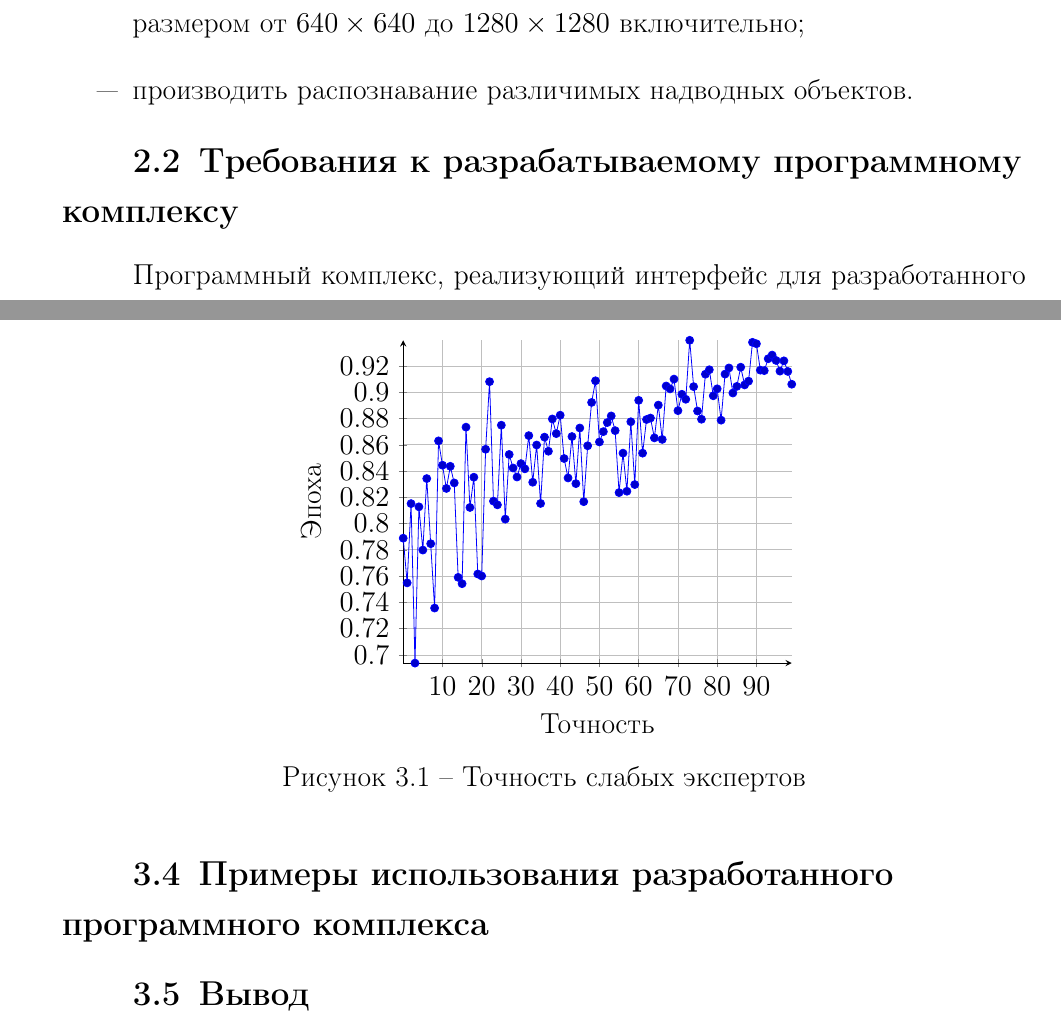
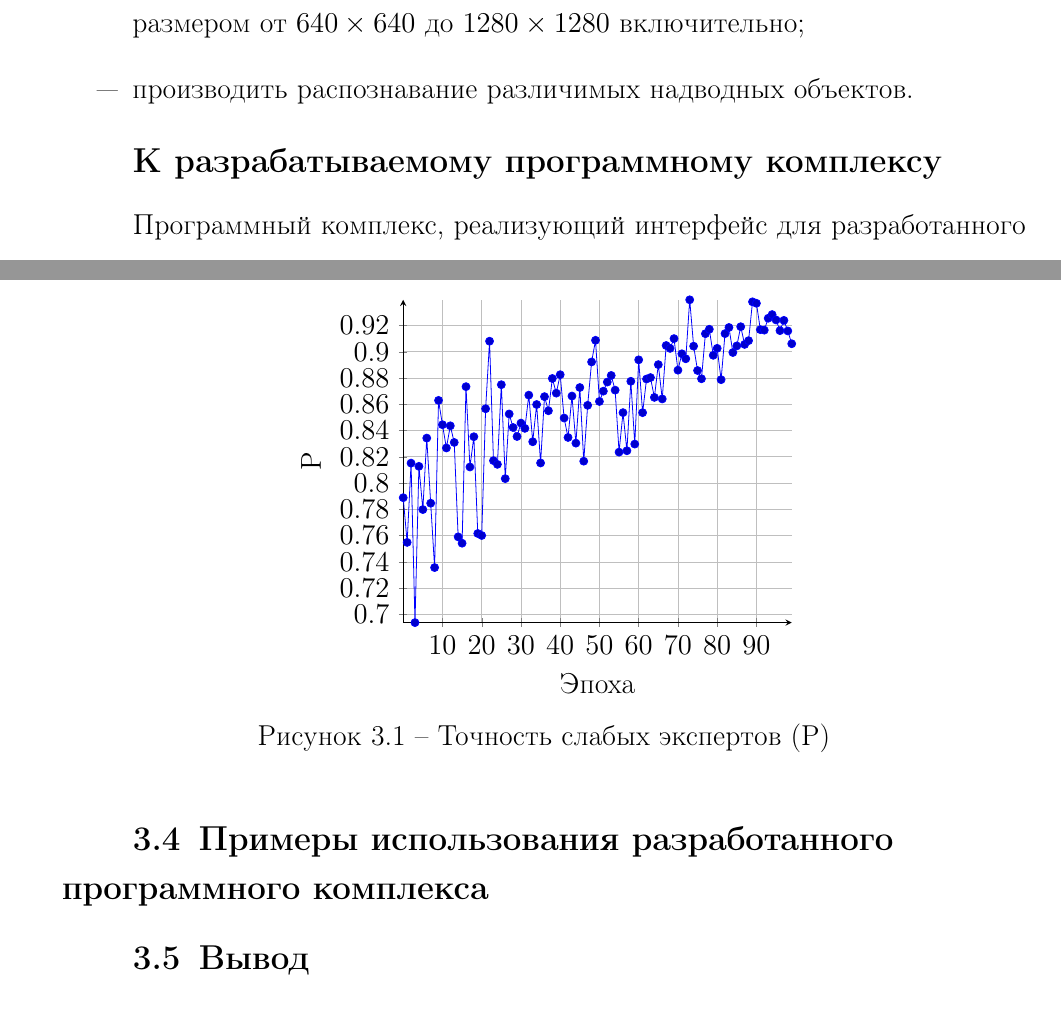
Before and after one commit to migregal/bmstu-iu7-thesis, a LaTeX thesis (docs/tex/report/thesis.tex, which reads docs/tex/report/20-design.tex, docs/tex/report/30-implementation.tex): two parts of pages 27 and 31 of 37, joined at a grey line, cut so that both start at the same text. Compiled offline with pdfLaTeX.

Commit message:
docs: fix spelling

```diff
--- a/docs/tex/report/20-design.tex
+++ b/docs/tex/report/20-design.tex
@@ -8,7 +9,7 @@
     \item производить распознавание различимых надводных объектов.
 \end{itemize}
 
-\section{Требования к разрабатываемому программному комплексу}
+\subsection*{К разрабатываемому программному комплексу}
 
 Программный комплекс, реализующий интерфейс для разработанного метода, должен предоставлять:
 \begin{itemize}[label=---]
--- a/docs/tex/report/30-implementation.tex
+++ b/docs/tex/report/30-implementation.tex
@@ -28,8 +30,8 @@
 	\begin{tikzpicture}
 		\begin{axis}[
 			axis lines=left,
-			xlabel={Точность},
-			ylabel={Эпоха},
+			xlabel={Эпоха},
+			ylabel={P},
 			legend pos=north west,
 			ymajorgrids=true,
 			xmajorgrids=true,
@@ -41,7 +43,7 @@
 		\end{axis}
 	\end{tikzpicture}
 	\captionsetup{justification=centering}
-	\caption{Точность слабых экспертов}
+	\caption{Точность слабых экспертов (P)}
 	\label{plt:precision}
 \end{figure}
 
```
Also changed, not shown: docs/tex/report/10-analysis.tex (+1 -1 lines), docs/pdf/thesis.pdf, docs/tex/report/inc/img/bagging.pdf, docs/tex/report/inc/img/boosting.pdf, docs/tex/report/inc/img/method-a1.pdf, docs/tex/report/inc/img/method-a2.pdf, docs/tex/report/inc/img/stacking.pdf, docs/tex/report/20-design.tex (3 more changed lines), docs/tex/report/30-implementation.tex (8 more changed lines), 1 other file.
